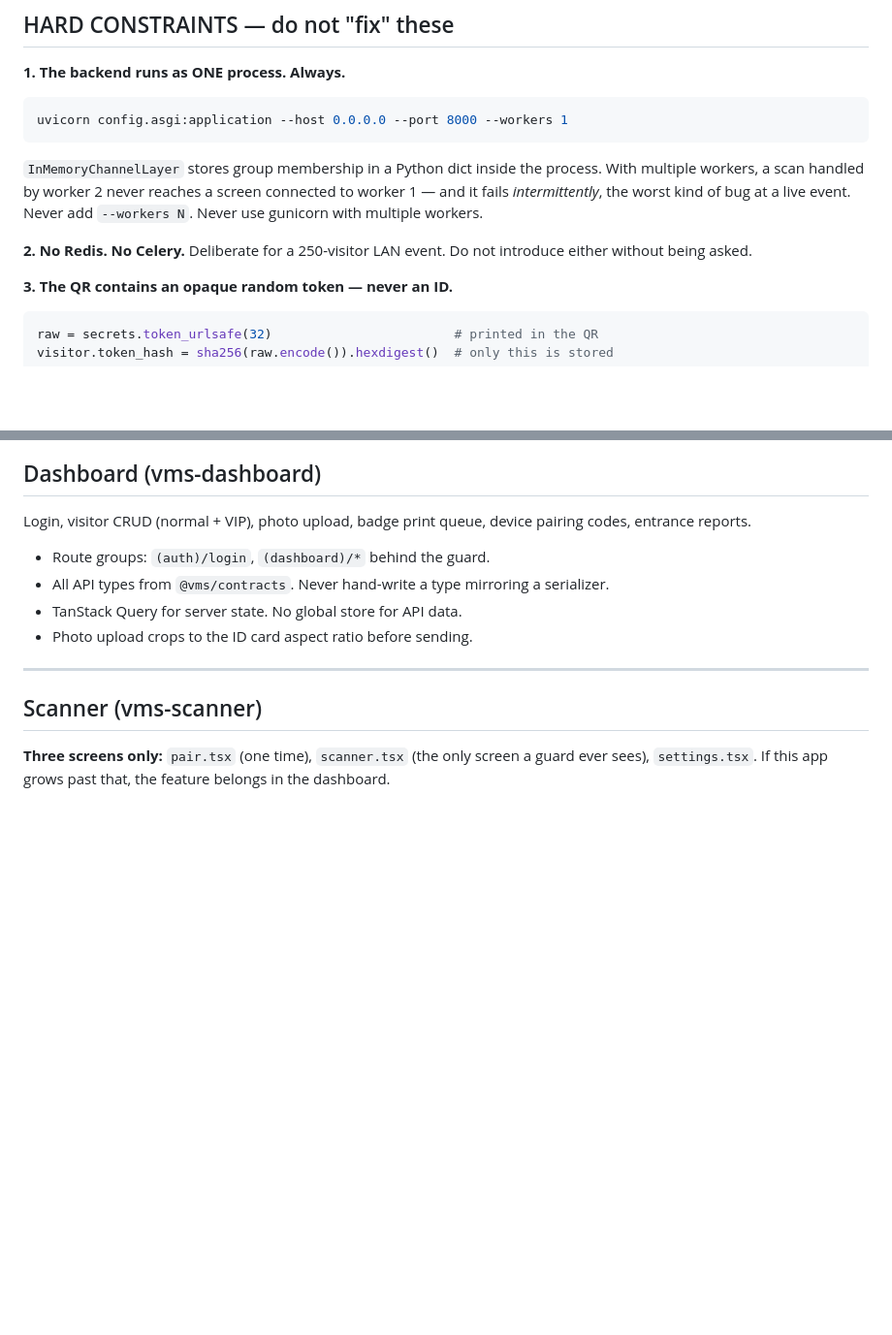
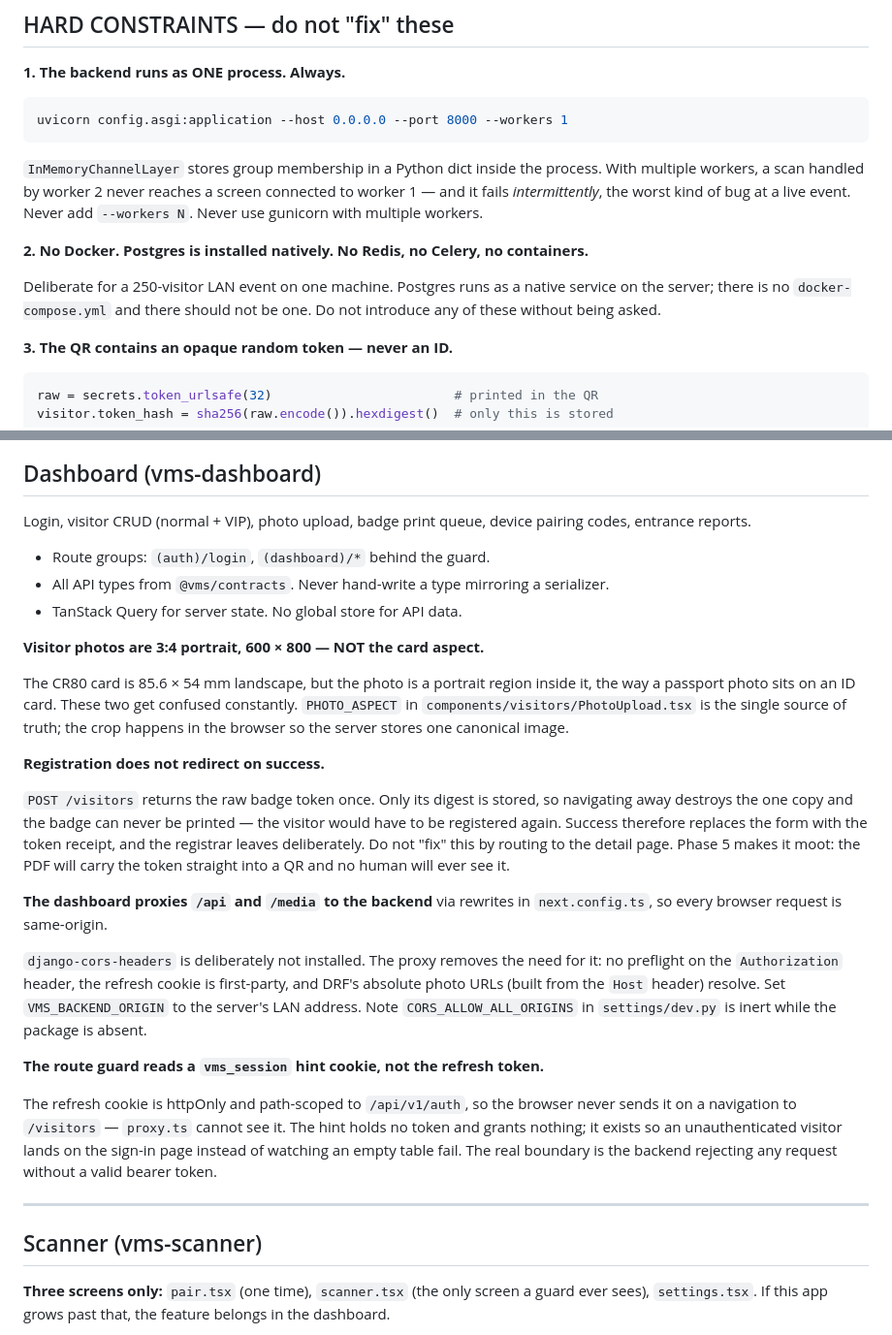
Before and after one commit to juliaomartins/visitor-management-system, a Markdown page: CLAUDE.md, 2 parts joined by grey strips. Shown at 97% size. Rendered like a GitHub page; blank space fills up the shorter version.

Commit message:
Document photo aspect, dashboard proxy, route guard and no-Docker
Co-Authored-By: Claude Opus 5 <noreply@anthropic.com>

```diff
--- a/CLAUDE.md
+++ b/CLAUDE.md
@@ -57,8 +57,11 @@ multiple workers, a scan handled by worker 2 never reaches a screen connected to
 — and it fails *intermittently*, the worst kind of bug at a live event. Never add
 `--workers N`. Never use gunicorn with multiple workers.
 
-**2. No Redis. No Celery.** Deliberate for a 250-visitor LAN event. Do not introduce
-either without being asked.
+**2. No Docker. Postgres is installed natively. No Redis, no Celery, no containers.**
+
+Deliberate for a 250-visitor LAN event on one machine. Postgres runs as a native
+service on the server; there is no `docker-compose.yml` and there should not be one.
+Do not introduce any of these without being asked.
 
 **3. The QR contains an opaque random token — never an ID.**
 
@@ -420,7 +423,39 @@ codes, entrance reports.
 - Route groups: `(auth)/login`, `(dashboard)/*` behind the guard.
 - All API types from `@vms/contracts`. Never hand-write a type mirroring a serializer.
 - TanStack Query for server state. No global store for API data.
-- Photo upload crops to the ID card aspect ratio before sending.
+
+**Visitor photos are 3:4 portrait, 600 × 800 — NOT the card aspect.**
+
+The CR80 card is 85.6 × 54 mm landscape, but the photo is a portrait region inside
+it, the way a passport photo sits on an ID card. These two get confused constantly.
+`PHOTO_ASPECT` in `components/visitors/PhotoUpload.tsx` is the single source of
+truth; the crop happens in the browser so the server stores one canonical image.
+
+**Registration does not redirect on success.**
+
+`POST /visitors` returns the raw badge token once. Only its digest is stored, so
+navigating away destroys the one copy and the badge can never be printed — the
+visitor would have to be registered again. Success therefore replaces the form with
+the token receipt, and the registrar leaves deliberately. Do not "fix" this by
+routing to the detail page. Phase 5 makes it moot: the PDF will carry the token
+straight into a QR and no human will ever see it.
+
+**The dashboard proxies `/api` and `/media` to the backend** via rewrites in
+`next.config.ts`, so every browser request is same-origin.
+
+`django-cors-headers` is deliberately not installed. The proxy removes the need for
+it: no preflight on the `Authorization` header, the refresh cookie is first-party,
+and DRF's absolute photo URLs (built from the `Host` header) resolve. Set
+`VMS_BACKEND_ORIGIN` to the server's LAN address. Note `CORS_ALLOW_ALL_ORIGINS` in
+`settings/dev.py` is inert while the package is absent.
+
+**The route guard reads a `vms_session` hint cookie, not the refresh token.**
+
+The refresh cookie is httpOnly and path-scoped to `/api/v1/auth`, so the browser
+never sends it on a navigation to `/visitors` — `proxy.ts` cannot see it. The hint
+holds no token and grants nothing; it exists so an unauthenticated visitor lands on
+the sign-in page instead of watching an empty table fail. The real boundary is the
+backend rejecting any request without a valid bearer token.
 
 ---
 
```
Also changed, not shown: other parts of CLAUDE.md (+33 -3 lines).
